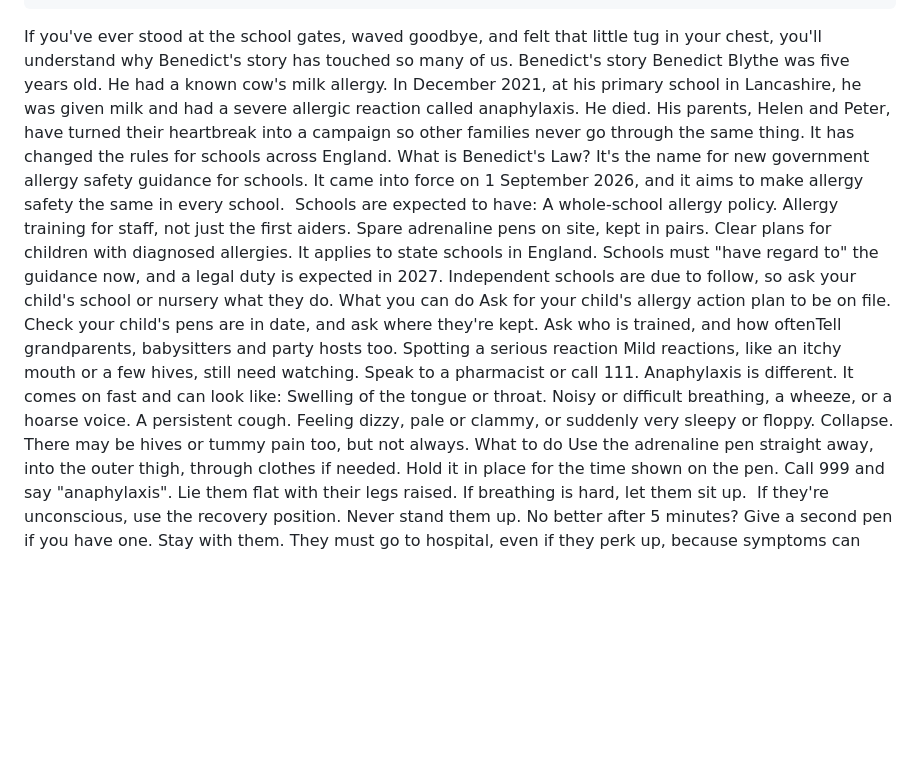
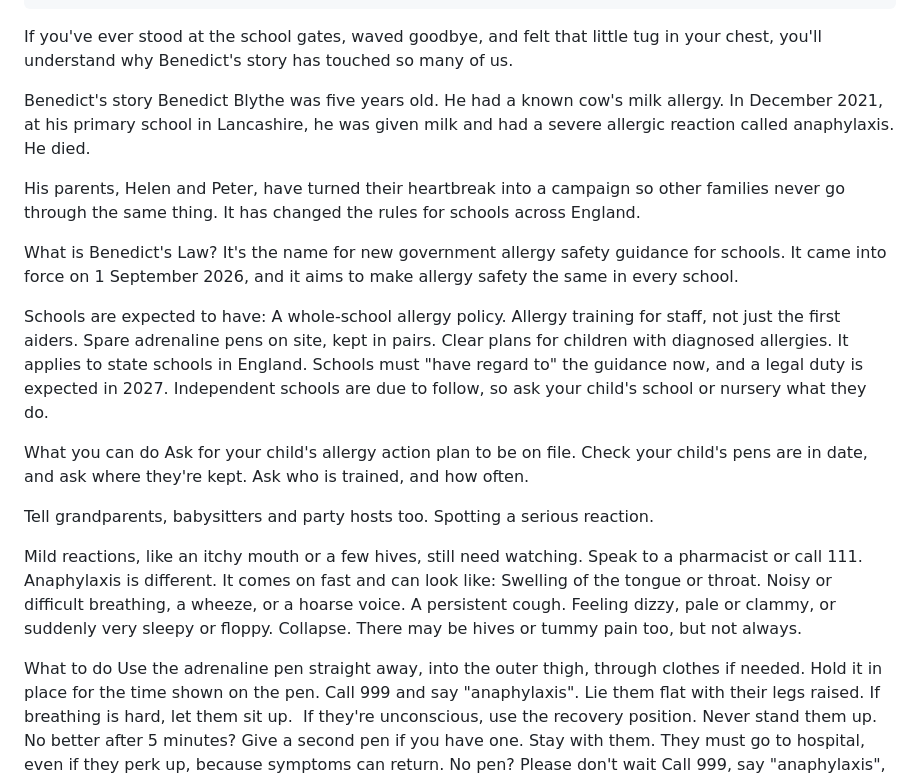
Before and after one commit to Teake1404/andchillax-website, a Markdown page: blog/_posts/benedicts-law-what-every-parent-should-know-about-allergies.md, the part around the change. Drawn GitHub-style; blank space fills up the shorter version.

Commit message:
Update Blog Post “benedicts-law-what-every-parent-should-know-about-allergies”

```diff
--- a/blog/_posts/benedicts-law-what-every-parent-should-know-about-allergies.md
+++ b/blog/_posts/benedicts-law-what-every-parent-should-know-about-allergies.md
@@ -14,11 +14,19 @@ excerpt: What Benedict's Law means for schools, plus gentle, practical allergy
 cta_course: ""
 ---
 If you've ever stood at the school gates, waved goodbye, and felt that little tug in your chest, you'll understand why Benedict's story has touched so many of us.
+
+
 Benedict's story
 Benedict Blythe was five years old. He had a known cow's milk allergy. In December 2021, at his primary school in Lancashire, he was given milk and had a severe allergic reaction called anaphylaxis. He died.
+
+
 His parents, Helen and Peter, have turned their heartbreak into a campaign so other families never go through the same thing. It has changed the rules for schools across England.
+
+
 What is Benedict's Law?
 It's the name for new government allergy safety guidance for schools. It came into force on 1 September 2026, and it aims to make allergy safety the same in every school.
+
+
 Schools are expected to have:
 A whole-school allergy policy.
 Allergy training for staff, not just the first aiders.
@@ -26,11 +34,17 @@ Spare adrenaline pens on site, kept in pairs.
 Clear plans for children with diagnosed allergies.
 It applies to state schools in England.
 Schools must "have regard to" the guidance now, and a legal duty is expected in 2027. Independent schools are due to follow, so ask your child's school or nursery what they do.
+
+
 What you can do
 Ask for your child's allergy action plan to be on file.
 Check your child's pens are in date, and ask where they're kept.
-Ask who is trained, and how oftenTell grandparents, babysitters and party hosts too.
-Spotting a serious reaction
+Ask who is trained, and how often.
+
+Tell grandparents, babysitters and party hosts too.
+Spotting a serious reaction.
+
+
 Mild reactions, like an itchy mouth or a few hives, still need watching. Speak to a pharmacist or call 111.
 Anaphylaxis is different. It comes on fast and can look like:
 Swelling of the tongue or throat.
@@ -39,6 +53,8 @@ A persistent cough.
 Feeling dizzy, pale or clammy, or suddenly very sleepy or floppy.
 Collapse.
 There may be hives or tummy pain too, but not always.
+
+
 What to do
 Use the adrenaline pen straight away, into the outer thigh, through clothes if needed. Hold it in place for the time shown on the pen.
 Call 999 and say "anaphylaxis".
```
